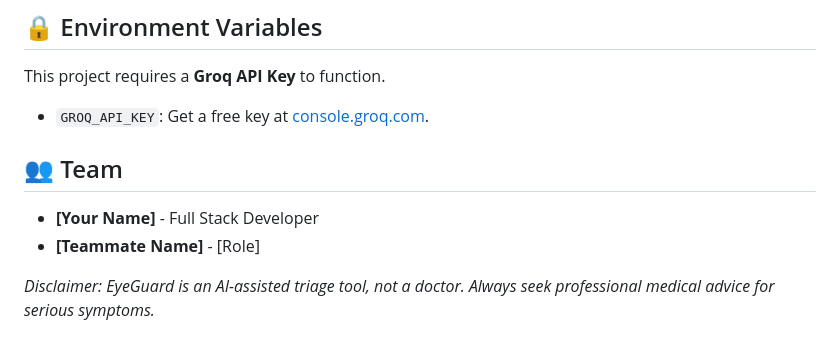
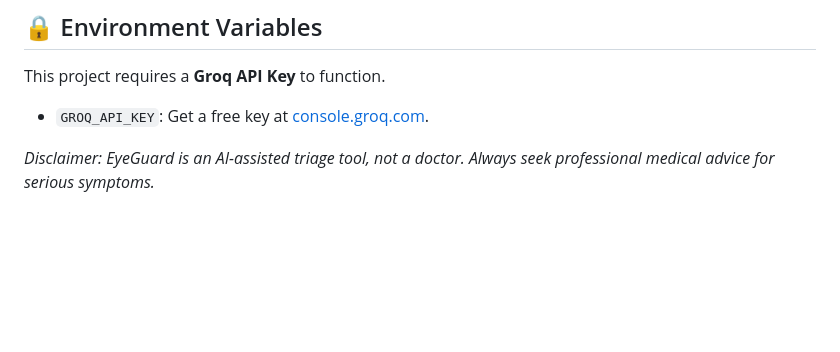
Before and after one commit to Abhigyan2023/EyeGuard-by-AssistiveX, a Markdown page: README.md, the part around one of its changes. Drawn GitHub-style; blank space fills up the shorter version.

```diff
--- a/README.md
+++ b/README.md
@@ -75,9 +75,6 @@ This project requires a **Groq API Key** to function.
 - `GROQ_API_KEY`: Get a free key at [console.groq.com](https://console.groq.com).
 
 
-## 👥 Team
-* **[Your Name]** - Full Stack Developer
-* **[Teammate Name]** - [Role]
 
 
 *Disclaimer: EyeGuard is an AI-assisted triage tool, not a doctor. Always seek professional medical advice for serious symptoms.*
```
Also changed, not shown: other parts of README.md (+1 -1 lines).
